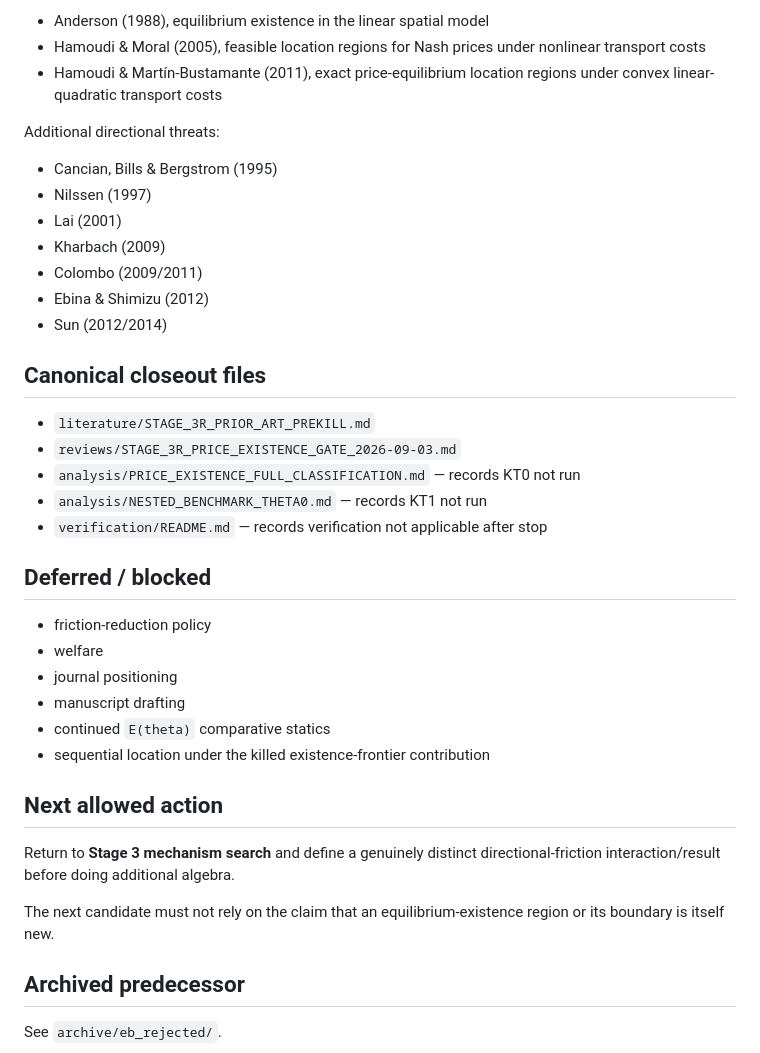
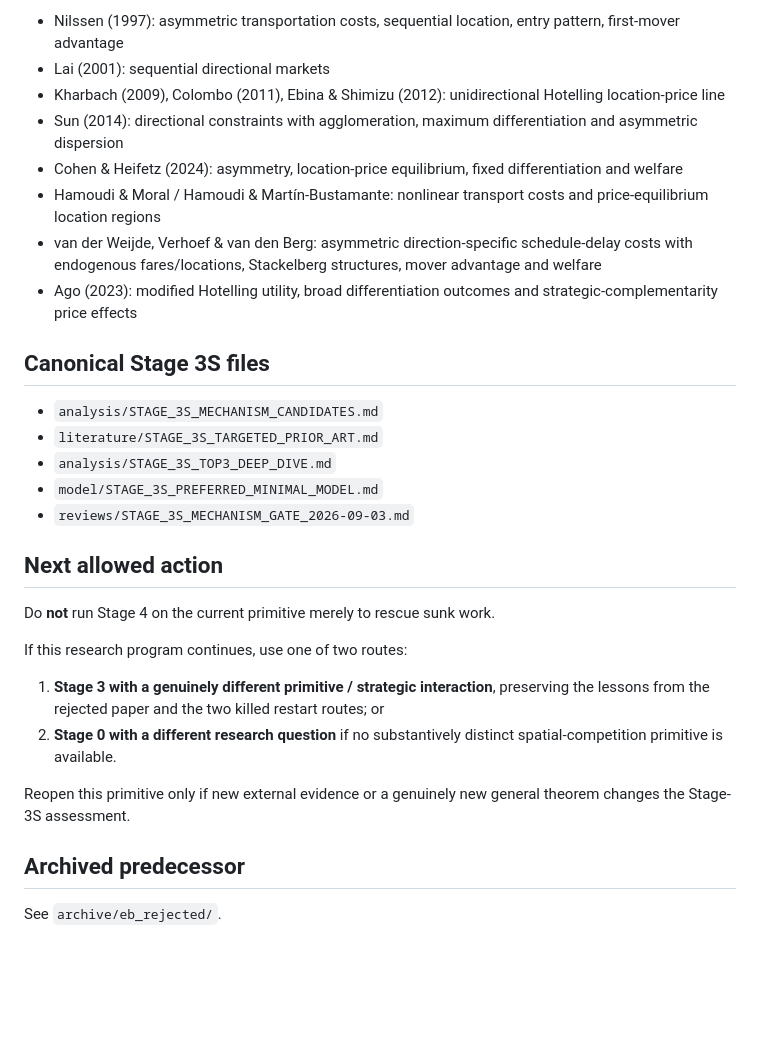
Before and after one commit to ryotamatsuki/directional-friction-spatial-competition, a Markdown page: STATUS.md, the part around one of its changes. Drawn GitHub-style; blank space fills up the shorter version.

```diff
--- a/STATUS.md
+++ b/STATUS.md
@@ -40,40 +83,31 @@ Reason: the nonlinear-transport spatial-competition literature already establish
 
-- Anderson (1988), equilibrium existence in the linear spatial model
-- Hamoudi & Moral (2005), feasible location regions for Nash prices under nonlinear transport costs
-- Hamoudi & Martín-Bustamante (2011), exact price-equilibrium location regions under convex linear-quadratic transport costs
+- Nilssen (1997): asymmetric transportation costs, sequential location, entry pattern, first-mover advantage
+- Lai (2001): sequential directional markets
+- Kharbach (2009), Colombo (2011), Ebina & Shimizu (2012): unidirectional Hotelling location-price line
+- Sun (2014): directional constraints with agglomeration, maximum differentiation and asymmetric dispersion
+- Cohen & Heifetz (2024): asymmetry, location-price equilibrium, fixed differentiation and welfare
+- Hamoudi & Moral / Hamoudi & Martín-Bustamante: nonlinear transport costs and price-equilibrium location regions
+- van der Weijde, Verhoef & van den Berg: asymmetric direction-specific schedule-delay costs with endogenous fares/locations, Stackelberg structures, mover advantage and welfare
+- Ago (2023): modified Hotelling utility, broad differentiation outcomes and strategic-complementarity price effects
 
-Additional directional threats:
+## Canonical Stage 3S files
 
-- Cancian, Bills & Bergstrom (1995)
-- Nilssen (1997)
-- Lai (2001)
-- Kharbach (2009)
-- Colombo (2009/2011)
-- Ebina & Shimizu (2012)
-- Sun (2012/2014)
-
-## Canonical closeout files
-
-- `literature/STAGE_3R_PRIOR_ART_PREKILL.md`
-- `reviews/STAGE_3R_PRICE_EXISTENCE_GATE_2026-09-03.md`
-- `analysis/PRICE_EXISTENCE_FULL_CLASSIFICATION.md` — records KT0 not run
-- `analysis/NESTED_BENCHMARK_THETA0.md` — records KT1 not run
-- `verification/README.md` — records verification not applicable after stop
-
-## Deferred / blocked
-
-- friction-reduction policy
-- welfare
-- journal positioning
-- manuscript drafting
-- continued `E(theta)` comparative statics
-- sequential location under the killed existence-frontier contribution
+- `analysis/STAGE_3S_MECHANISM_CANDIDATES.md`
+- `literature/STAGE_3S_TARGETED_PRIOR_ART.md`
+- `analysis/STAGE_3S_TOP3_DEEP_DIVE.md`
+- `model/STAGE_3S_PREFERRED_MINIMAL_MODEL.md`
+- `reviews/STAGE_3S_MECHANISM_GATE_2026-09-03.md`
 
 ## Next allowed action
 
-Return to **Stage 3 mechanism search** and define a genuinely distinct directional-friction interaction/result before doing additional algebra.
+Do **not** run Stage 4 on the current primitive merely to rescue sunk work.
 
-The next candidate must not rely on the claim that an equilibrium-existence region or its boundary is itself new.
+If this research program continues, use one of two routes:
+
+1. **Stage 3 with a genuinely different primitive / strategic interaction**, preserving the lessons from the rejected paper and the two killed restart routes; or
+2. **Stage 0 with a different research question** if no substantively distinct spatial-competition primitive is available.
+
+Reopen this primitive only if new external evidence or a genuinely new general theorem changes the Stage-3S assessment.
 
 ## Archived predecessor
 
```
Also changed, not shown: other parts of STATUS.md (+60 -17 lines).
